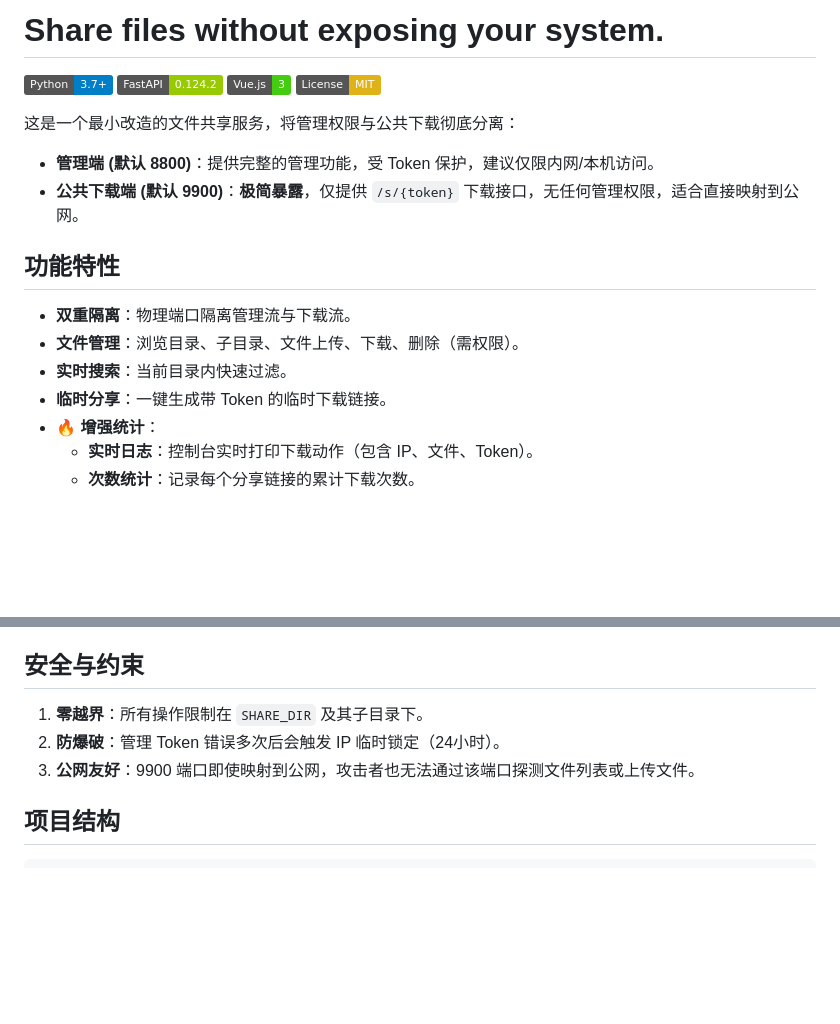
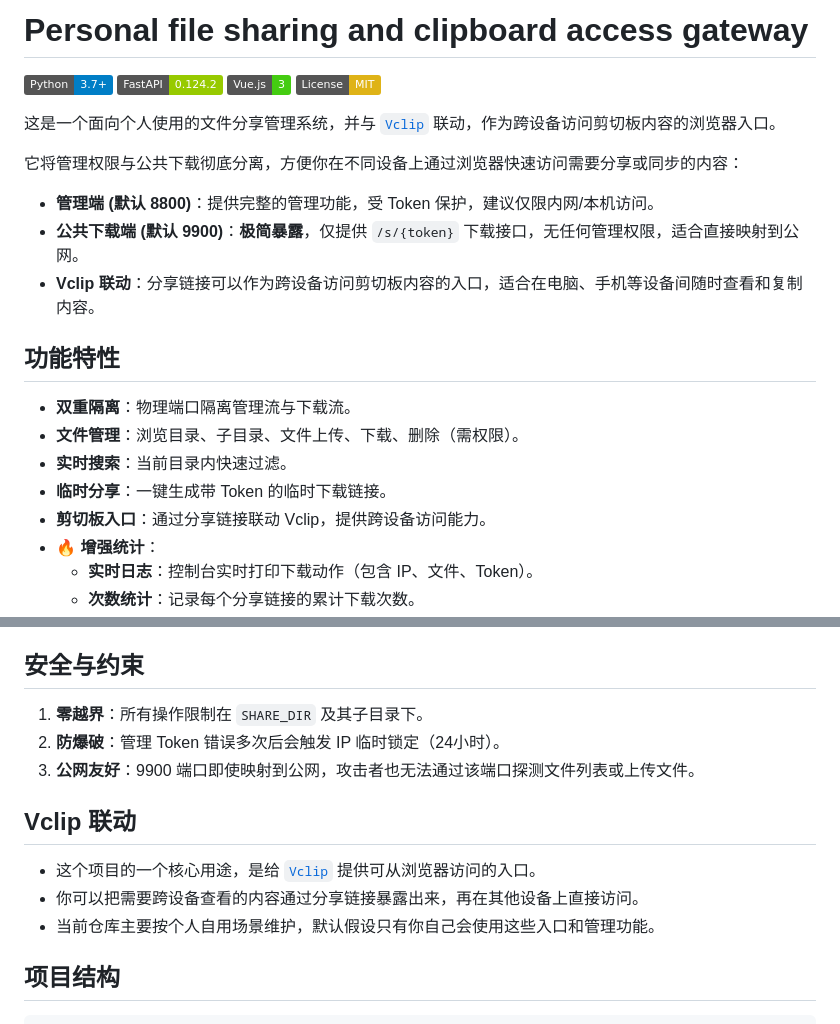
Before and after one commit to MasonWest/file-share-server, a Markdown page: README.md, 2 parts joined by grey strips. Rendered like a GitHub page; badges without logos; blank space fills up the shorter version.

Commit message:
Clarify README positioning

````diff
--- a/README.md
+++ b/README.md
@@ -1,14 +1,17 @@
-# Share files without exposing your system.
+# Personal file sharing and clipboard access gateway
 
 ![Python](https://img.shields.io/badge/Python-3.7+-blue)
 ![FastAPI](https://img.shields.io/badge/FastAPI-0.124.2-green)
 ![Vue.js](https://img.shields.io/badge/Vue.js-3-brightgreen)
 ![License](https://img.shields.io/badge/License-MIT-yellow)
 
-这是一个最小改造的文件共享服务，将管理权限与公共下载彻底分离：
+这是一个面向个人使用的文件分享管理系统，并与 [`Vclip`](https://github.com/MasonWest/Vclip) 联动，作为跨设备访问剪切板内容的浏览器入口。
+
+它将管理权限与公共下载彻底分离，方便你在不同设备上通过浏览器快速访问需要分享或同步的内容：
 
 - **管理端 (默认 8800)**：提供完整的管理功能，受 Token 保护，建议仅限内网/本机访问。
 - **公共下载端 (默认 9900)**：**极简暴露**，仅提供 `/s/{token}` 下载接口，无任何管理权限，适合直接映射到公网。
+- **Vclip 联动**：分享链接可以作为跨设备访问剪切板内容的入口，适合在电脑、手机等设备间随时查看和复制内容。
 
 ## 功能特性
 
@@ -16,6 +19,7 @@
 - **文件管理**：浏览目录、子目录、文件上传、下载、删除（需权限）。
 - **实时搜索**：当前目录内快速过滤。
 - **临时分享**：一键生成带 Token 的临时下载链接。
+- **剪切板入口**：通过分享链接联动 Vclip，提供跨设备访问能力。
 - **🔥 增强统计**：
   - **实时日志**：控制台实时打印下载动作（包含 IP、文件、Token）。
   - **次数统计**：记录每个分享链接的累计下载次数。
@@ -85,6 +89,12 @@ python run_server.py
 2. **防爆破**：管理 Token 错误多次后会触发 IP 临时锁定（24小时）。
 3. **公网友好**：9900 端口即使映射到公网，攻击者也无法通过该端口探测文件列表或上传文件。
 
+## Vclip 联动
+
+- 这个项目的一个核心用途，是给 [`Vclip`](https://github.com/MasonWest/Vclip) 提供可从浏览器访问的入口。
+- 你可以把需要跨设备查看的内容通过分享链接暴露出来，再在其他设备上直接访问。
+- 当前仓库主要按个人自用场景维护，默认假设只有你自己会使用这些入口和管理功能。
+
 ## 项目结构
 
 ```text
````
